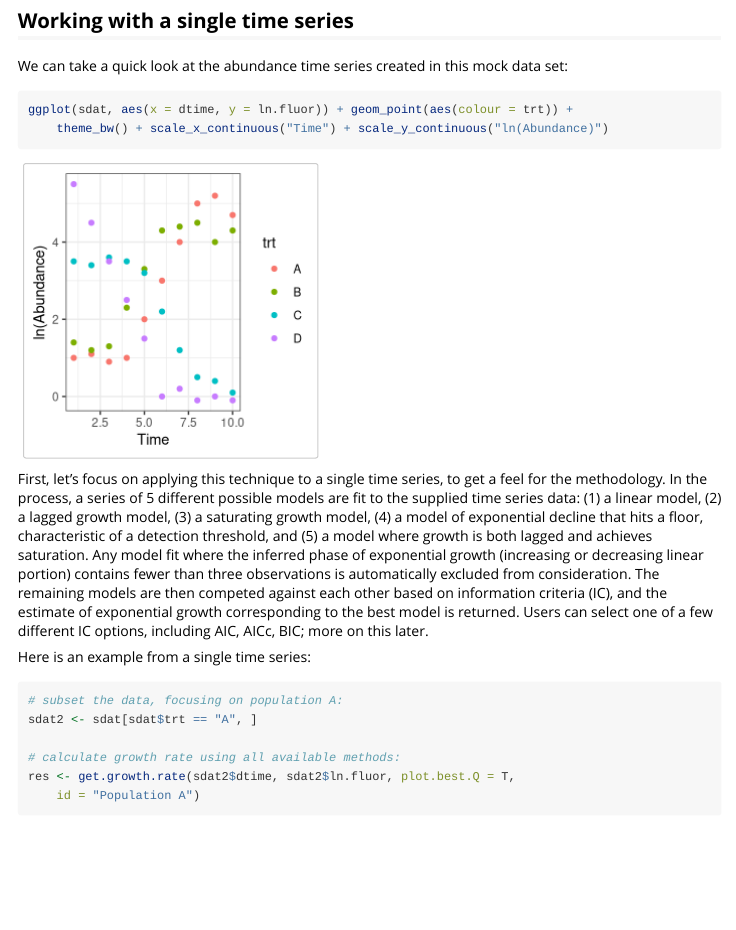
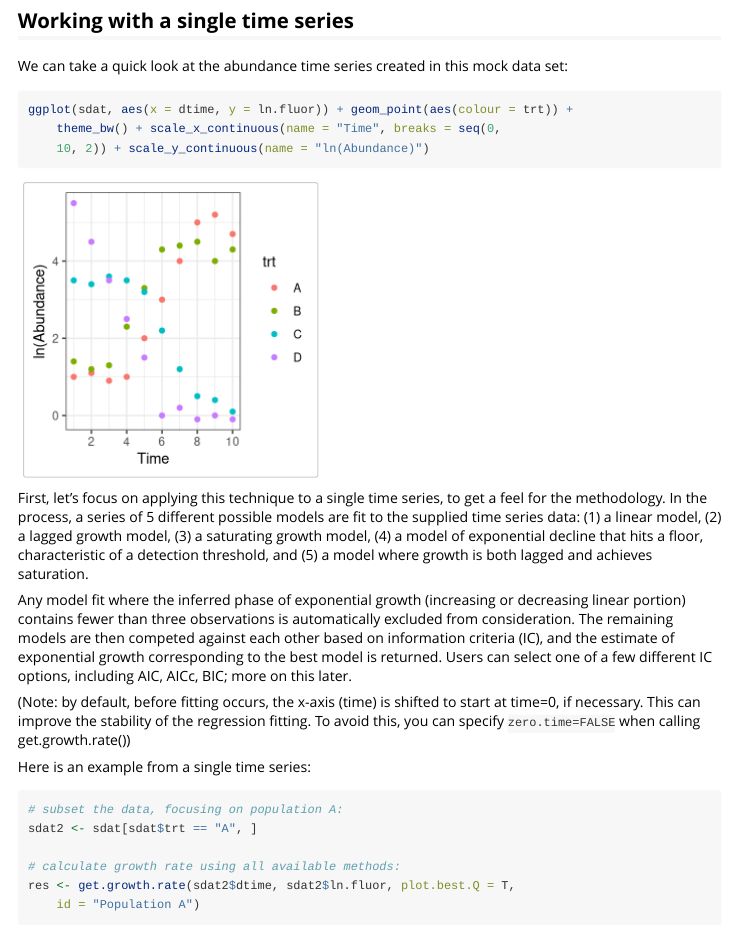
Before and after one commit to ctkremer/growthTools, an R Markdown document (vignettes/growthTools_vignette.Rmd): the page in a window 1100 px wide, from 1050 px down. Rendered offline with R 4.5, knitr and Pandoc, with nearby package versions; some code elsewhere in the file could not run offline; long lines of code are wrapped.

Commit message:
Adding text to vignette on the zero.time option and ictab output

````diff
--- a/vignettes/growthTools_vignette.Rmd
+++ b/vignettes/growthTools_vignette.Rmd
@@ -62,12 +62,16 @@ We can take a quick look at the abundance time series created in this mock data
 ```{r,width=6,heigh=4.5}
 ggplot(sdat,aes(x=dtime,y=ln.fluor))+
   geom_point(aes(colour=trt))+theme_bw()+
-  scale_x_continuous('Time')+
-  scale_y_continuous('ln(Abundance)')
+  scale_x_continuous(name = 'Time',breaks = seq(0,10,2))+
+  scale_y_continuous(name = 'ln(Abundance)')
 ```
 
 
-First, let's focus on applying this technique to a single time series, to get a feel for the methodology. In the process, a series of 5 different possible models are fit to the supplied time series data: (1) a linear model, (2) a lagged growth model, (3) a saturating growth model, (4) a model of exponential decline that hits a floor, characteristic of a detection threshold, and (5) a model where growth is both lagged and achieves saturation. Any model fit where the inferred phase of exponential growth (increasing or decreasing linear portion) contains fewer than three observations is automatically excluded from consideration. The remaining models are then competed against each other based on information criteria (IC), and the estimate of exponential growth corresponding to the best model is returned. Users can select one of a few different IC options, including AIC, AICc, BIC; more on this later.
+First, let's focus on applying this technique to a single time series, to get a feel for the methodology. In the process, a series of 5 different possible models are fit to the supplied time series data: (1) a linear model, (2) a lagged growth model, (3) a saturating growth model, (4) a model of exponential decline that hits a floor, characteristic of a detection threshold, and (5) a model where growth is both lagged and achieves saturation.
+
+Any model fit where the inferred phase of exponential growth (increasing or decreasing linear portion) contains fewer than three observations is automatically excluded from consideration. The remaining models are then competed against each other based on information criteria (IC), and the estimate of exponential growth corresponding to the best model is returned. Users can select one of a few different IC options, including AIC, AICc, BIC; more on this later.
+
+(Note: by default, before fitting occurs, the x-axis (time) is shifted to start at time=0, if necessary. This can improve the stability of the regression fitting. To avoid this, you can specify `zero.time=FALSE` when calling get.growth.rate())
 
 Here is an example from a single time series:
 
````
Also changed, not shown: vignettes/growthTools_vignette.Rmd (8 more changed lines).
